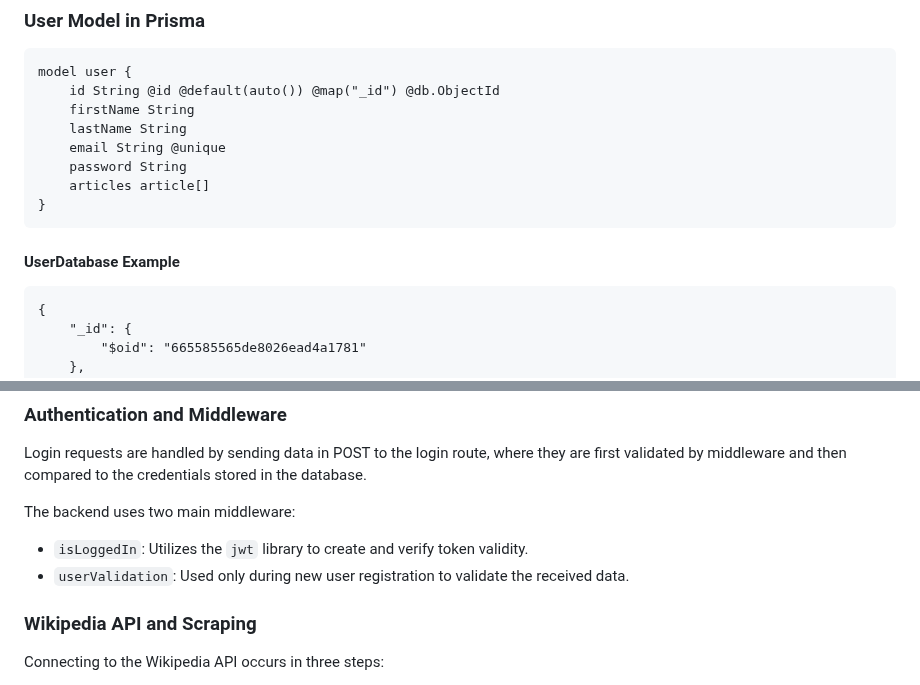
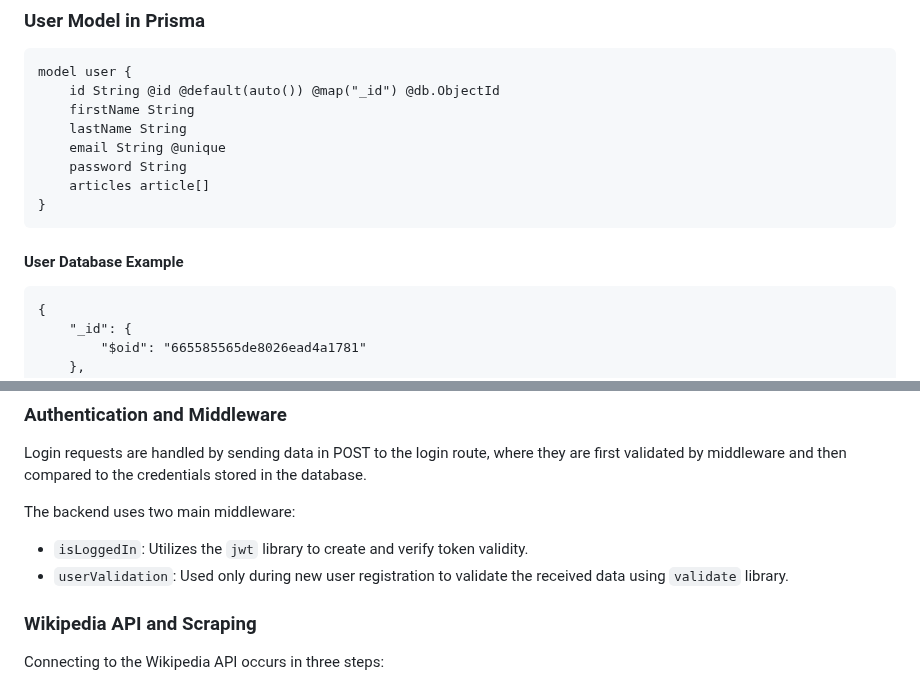
Before and after one commit to DanBe92/Open-Wikipedia, a Markdown page: README.md, 2 parts joined by grey strips. Rendered like a GitHub page.

```diff
--- a/README.md
+++ b/README.md
@@ -23,7 +23,7 @@ Relationships are managed by Prisma by linking the `_id` field of the User colle
 	    articles article[]
 	}
 
- #### UserDatabase Example
+ #### User Database Example
 
     {
 	    "_id": {
@@ -164,7 +164,7 @@ Login requests are handled by sending data in POST to the login route, where the
 The backend uses two main middleware:
 
 -   `isLoggedIn`: Utilizes the `jwt` library to create and verify token validity.
--   `userValidation`: Used only during new user registration to validate the received data.
+-   `userValidation`: Used only during new user registration to validate the received data using `validate` library.
 
 ### Wikipedia API and Scraping
 
```
